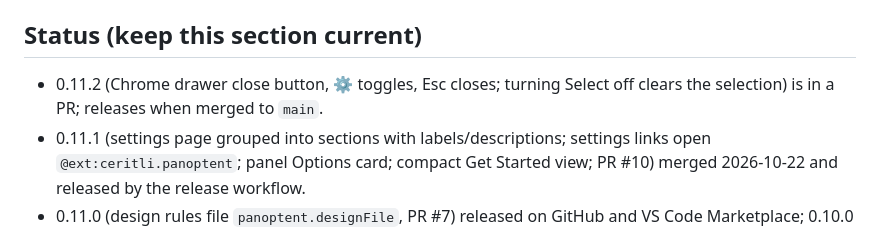
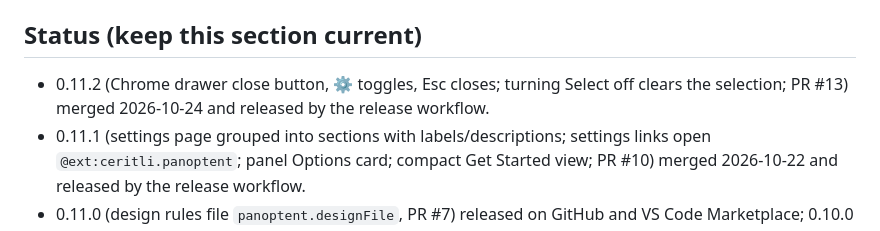
Before and after one commit to ceritli/panoptent, a Markdown page: CLAUDE.md, the part around the change. Rendered like a GitHub page.

Commit message:
CLAUDE.md: 0.11.2 status
Co-Authored-By: Claude Opus 5.5 (1M context) <noreply@anthropic.com>
Claude-Session: https://claude.ai/code/session_01Jm7qedZy4bdyRxhUMLovXF

```diff
--- a/CLAUDE.md
+++ b/CLAUDE.md
@@ -61,7 +61,7 @@ Claude sessions cannot push tags, create releases or change repo settings direct
 workflows (push to `main`, or `workflow_dispatch` via the API).
 
 ## Status (keep this section current)
-- 0.11.2 (Chrome drawer close button, ⚙ toggles, Esc closes; turning Select off clears the selection) is in a PR; releases when merged to `main`.
+- 0.11.2 (Chrome drawer close button, ⚙ toggles, Esc closes; turning Select off clears the selection; PR #13) merged 2026-10-24 and released by the release workflow.
 - 0.11.1 (settings page grouped into sections with labels/descriptions; settings links open
   `@ext:ceritli.panoptent`; panel Options card; compact Get Started view; PR #10) merged 2026-10-22 and released by the release workflow.
 - 0.11.0 (design rules file `panoptent.designFile`, PR #7) released on GitHub and VS Code Marketplace;
```
